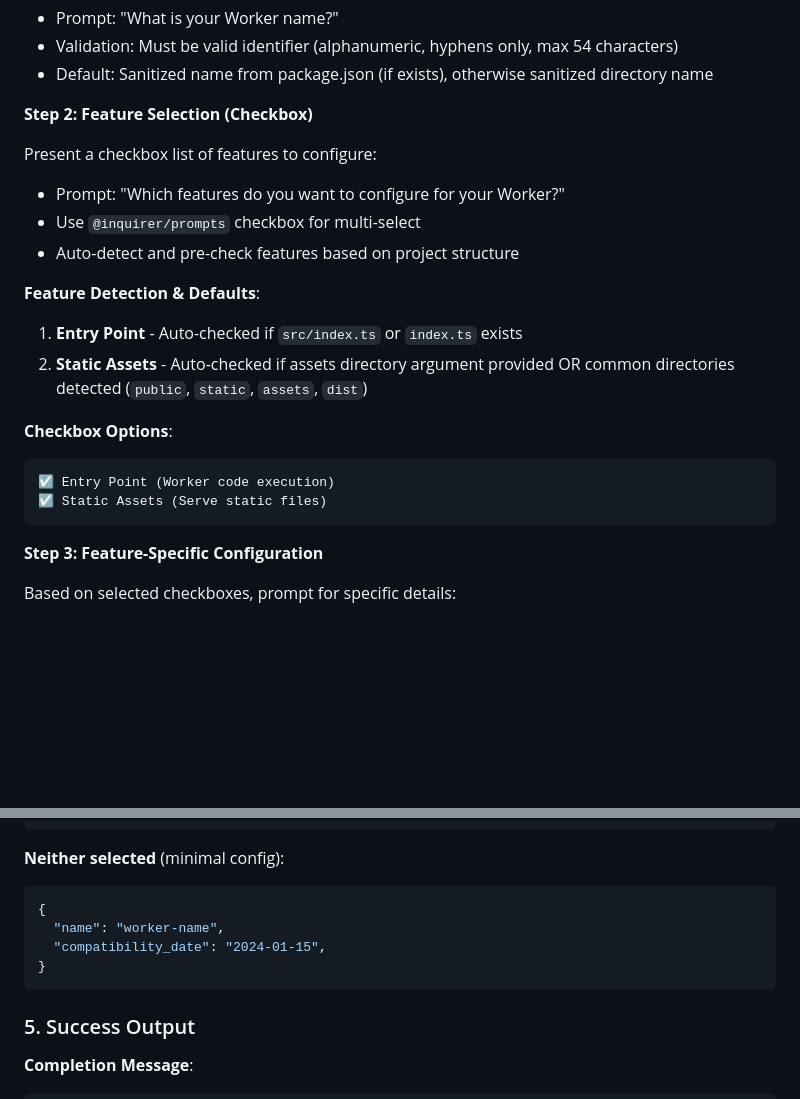
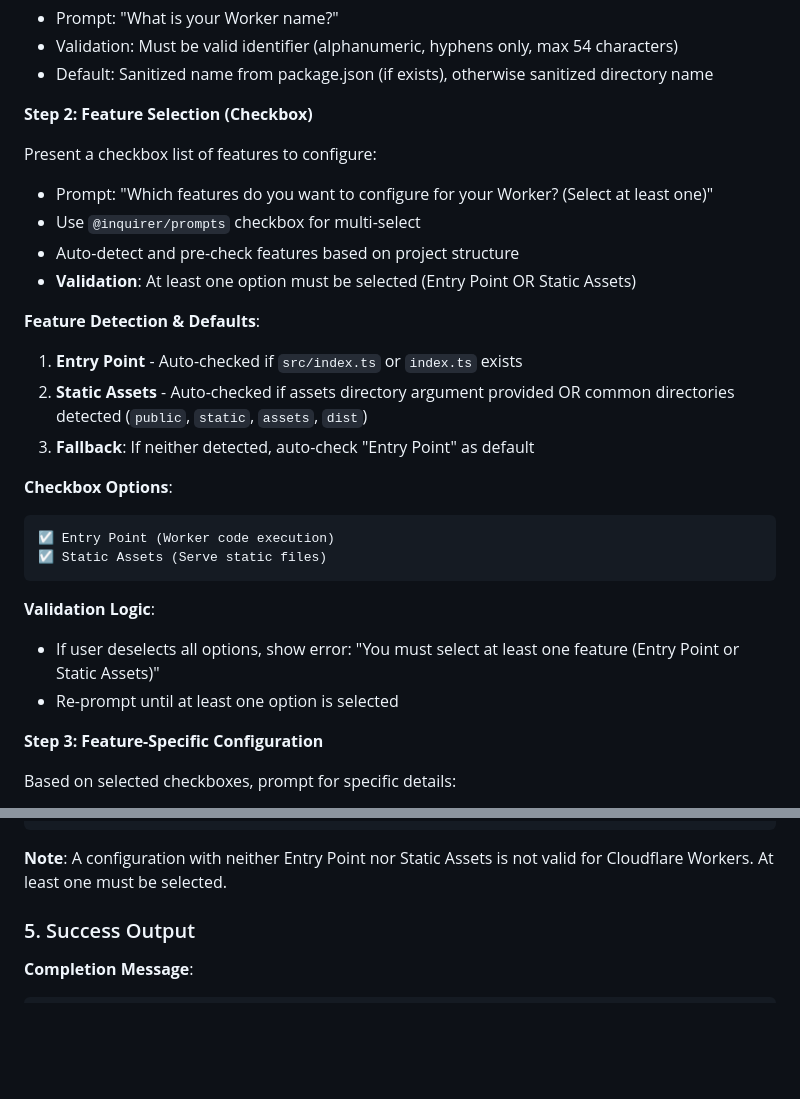
Before and after one commit to monorepo-rocks/monorepo-rocks, a Markdown page: apps/create-wrangler-config/PRD.md, 2 parts joined by grey strips. Drawn GitHub-style; blank space fills up the shorter version.

Commit message:
require at least one option

````diff
--- a/apps/create-wrangler-config/PRD.md
+++ b/apps/create-wrangler-config/PRD.md
@@ -86,14 +86,16 @@ cd my-worker-project && npm create wrangler-config@latest
 
 Present a checkbox list of features to configure:
 
-- Prompt: "Which features do you want to configure for your Worker?"
+- Prompt: "Which features do you want to configure for your Worker? (Select at least one)"
 - Use `@inquirer/prompts` checkbox for multi-select
 - Auto-detect and pre-check features based on project structure
+- **Validation**: At least one option must be selected (Entry Point OR Static Assets)
 
 **Feature Detection & Defaults**:
 
 1. **Entry Point** - Auto-checked if `src/index.ts` or `index.ts` exists
 2. **Static Assets** - Auto-checked if assets directory argument provided OR common directories detected (`public`, `static`, `assets`, `dist`)
+3. **Fallback**: If neither detected, auto-check "Entry Point" as default
 
 **Checkbox Options**:
 
@@ -101,6 +103,11 @@ Present a checkbox list of features to configure:
 ☑ Entry Point (Worker code execution)
 ☑ Static Assets (Serve static files)
 ```
+
+**Validation Logic**:
+
+- If user deselects all options, show error: "You must select at least one feature (Entry Point or Static Assets)"
+- Re-prompt until at least one option is selected
 
 **Step 3: Feature-Specific Configuration**
 
@@ -179,14 +186,7 @@ Based on selected checkboxes, prompt for specific details:
 }
 ```
 
-**Neither selected** (minimal config):
-
-```jsonc
-{
-  "name": "worker-name",
-  "compatibility_date": "2024-01-15",
-}
-```
+**Note**: A configuration with neither Entry Point nor Static Assets is not valid for Cloudflare Workers. At least one must be selected.
 
 ### 5. Success Output
 
````
